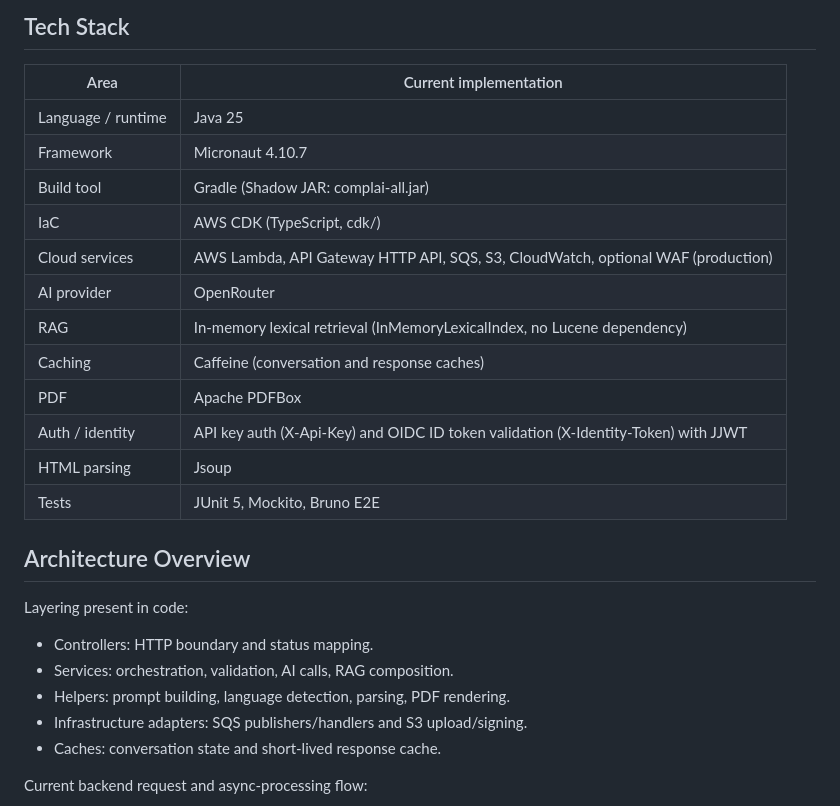
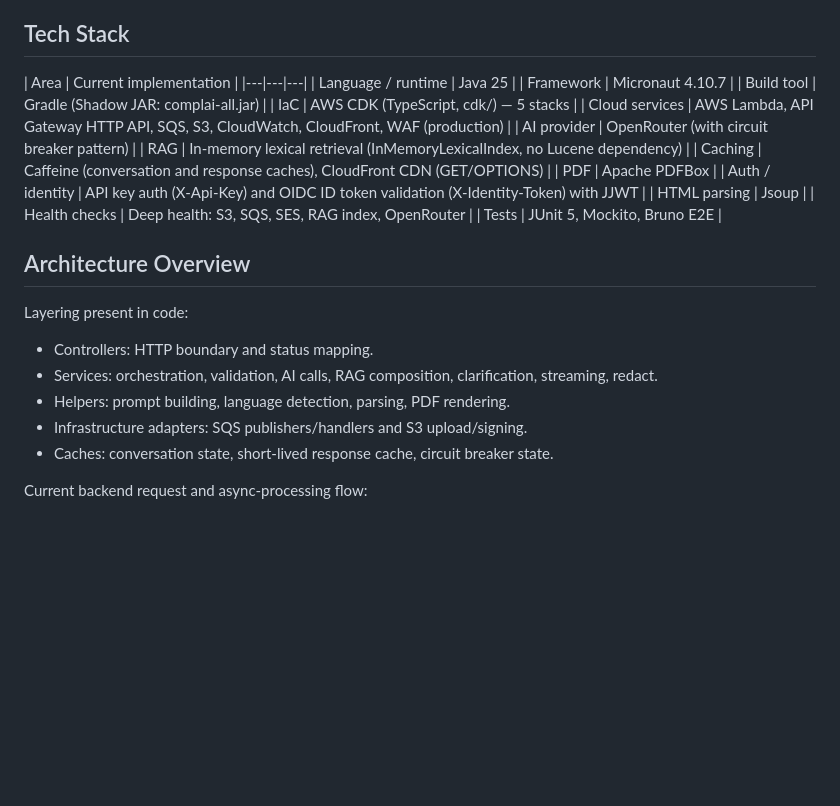
Before and after one commit to raultorres2603/ComplAI, a Markdown page: README.md, the part around one of its changes. Drawn GitHub-style; blank space fills up the shorter version.

```diff
--- a/README.md
+++ b/README.md
@@ -43,27 +43,28 @@ The backend is built with Micronaut and deployed on AWS Lambda.
 ## Tech Stack
 
 | Area | Current implementation |
-|---|---|
+|---|---|---|
 | Language / runtime | Java 25 |
 | Framework | Micronaut 4.10.7 |
 | Build tool | Gradle (Shadow JAR: complai-all.jar) |
-| IaC | AWS CDK (TypeScript, cdk/) |
-| Cloud services | AWS Lambda, API Gateway HTTP API, SQS, S3, CloudWatch, optional WAF (production) |
-| AI provider | OpenRouter |
+| IaC | AWS CDK (TypeScript, cdk/) — 5 stacks |
+| Cloud services | AWS Lambda, API Gateway HTTP API, SQS, S3, CloudWatch, CloudFront, WAF (production) |
+| AI provider | OpenRouter (with circuit breaker pattern) |
 | RAG | In-memory lexical retrieval (InMemoryLexicalIndex, no Lucene dependency) |
-| Caching | Caffeine (conversation and response caches) |
+| Caching | Caffeine (conversation and response caches), CloudFront CDN (GET/OPTIONS) |
 | PDF | Apache PDFBox |
 | Auth / identity | API key auth (X-Api-Key) and OIDC ID token validation (X-Identity-Token) with JJWT |
 | HTML parsing | Jsoup |
+| Health checks | Deep health: S3, SQS, SES, RAG index, OpenRouter |
 | Tests | JUnit 5, Mockito, Bruno E2E |
 
 ## Architecture Overview
 Layering present in code:
 - Controllers: HTTP boundary and status mapping.
-- Services: orchestration, validation, AI calls, RAG composition.
+- Services: orchestration, validation, AI calls, RAG composition, clarification, streaming, redact.
 - Helpers: prompt building, language detection, parsing, PDF rendering.
 - Infrastructure adapters: SQS publishers/handlers and S3 upload/signing.
-- Caches: conversation state and short-lived response cache.
+- Caches: conversation state, short-lived response cache, circuit breaker state.
 
 Current backend request and async-processing flow:
 
```
Also changed, not shown: other parts of README.md (+55 -17 lines), .opencode/agent/multi-role-executor.md (+6 -4 lines).
